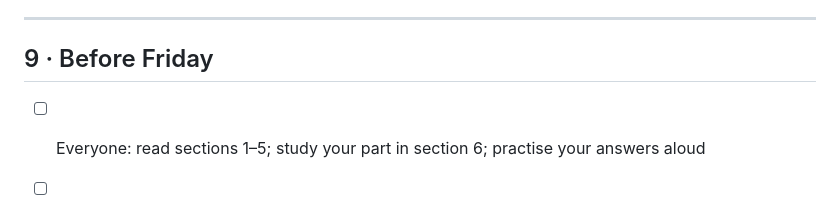
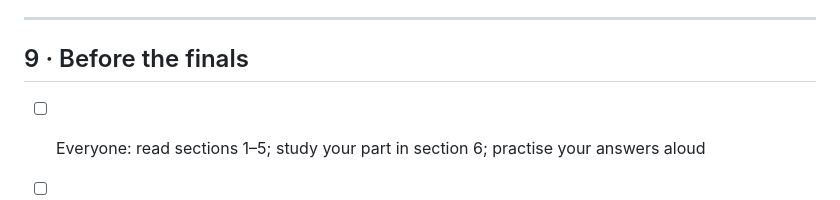
Before and after one commit to mohamedsorour1998/TheAgentOrg, a Markdown page: docs/pitch/HANDOUT.md, the part around one of its changes. Rendered like a GitHub page.

Commit message:
docs(pitch): mirror the handout fix -- no invented weekday
Co-Authored-By: Claude Opus 5.5 <noreply@anthropic.com>

```diff
--- a/docs/pitch/HANDOUT.md
+++ b/docs/pitch/HANDOUT.md
@@ -215,7 +215,7 @@ own empty workspace — you cannot see anyone else's runs.
 
 ---
 
-## 9 · Before Friday
+## 9 · Before the finals
 
 - [ ] Everyone: read sections 1–5; study your part in section 6; practise your answers aloud
 - [ ] Sorour: one timed rehearsal on the presenting laptop, with the HDMI adapter
```
Also changed, not shown: other parts of docs/pitch/HANDOUT.md (+1 -1 lines).
